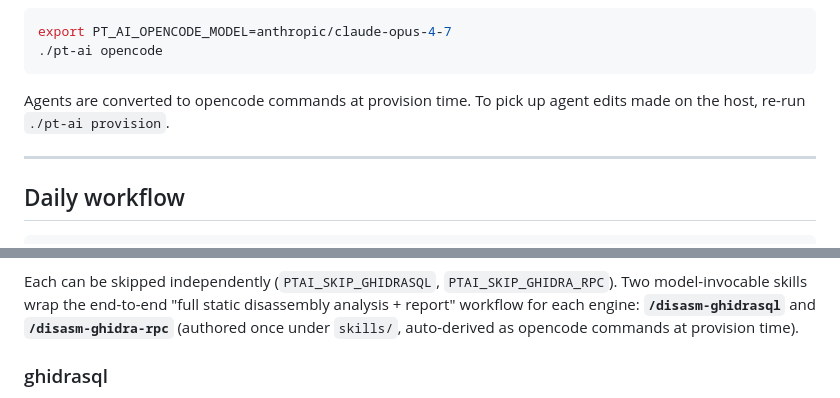
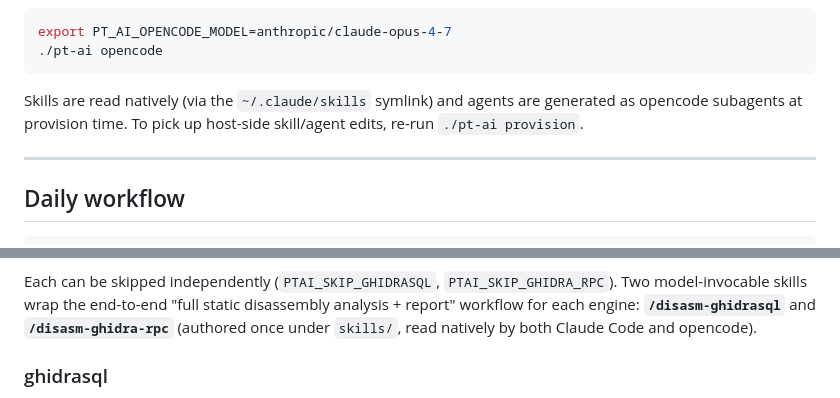
Before and after one commit to ogeidr/pt-ai, a Markdown page: vagrant/README.md, 2 parts joined by grey strips. Drawn GitHub-style.

````diff
--- a/vagrant/README.md
+++ b/vagrant/README.md
@@ -171,7 +171,7 @@ export PT_AI_OPENCODE_MODEL=anthropic/claude-opus-4-7
 ./pt-ai opencode
 ```
 
-Agents are converted to opencode commands at provision time. To pick up agent edits made on the host, re-run `./pt-ai provision`.
+Skills are read natively (via the `~/.claude/skills` symlink) and agents are generated as opencode subagents at provision time. To pick up host-side skill/agent edits, re-run `./pt-ai provision`.
 
 ---
 
@@ -237,7 +237,7 @@ Ghidra install and, on aarch64, the same self-built native decompiler.
 Each can be skipped independently (`PTAI_SKIP_GHIDRASQL`, `PTAI_SKIP_GHIDRA_RPC`).
 Two model-invocable skills wrap the end-to-end "full static disassembly analysis +
 report" workflow for each engine: **`/disasm-ghidrasql`** and **`/disasm-ghidra-rpc`**
-(authored once under `skills/`, auto-derived as opencode commands at provision time).
+(authored once under `skills/`, read natively by both Claude Code and opencode).
 
 ### ghidrasql
 
````
Also changed, not shown: other parts of vagrant/README.md (+7 -5 lines), docs/LOCAL-SETUP.md (+1 -1 lines), vagrant/TEST.md (+23 -8 lines).
